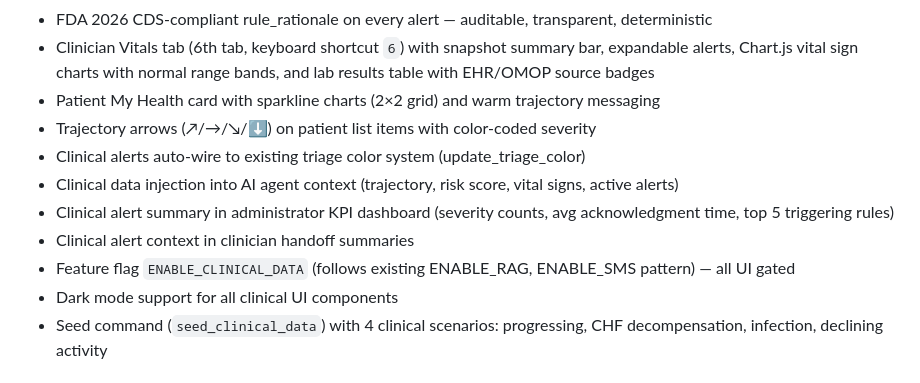
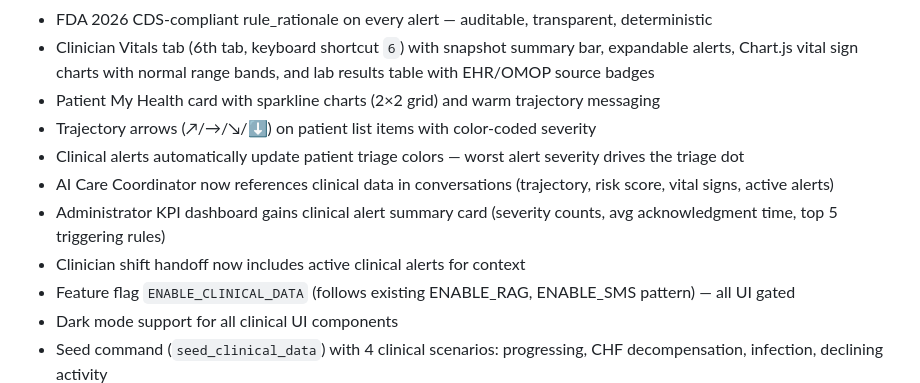
Before and after one commit to mjacksonw/clintela-proto, a Markdown page: CHANGELOG.md, the part around the change. GitHub-like rendering.

```diff
--- a/CHANGELOG.md
+++ b/CHANGELOG.md
@@ -12,10 +12,10 @@ All notable changes to this project will be documented in this file.
 - Clinician Vitals tab (6th tab, keyboard shortcut `6`) with snapshot summary bar, expandable alerts, Chart.js vital sign charts with normal range bands, and lab results table with EHR/OMOP source badges
 - Patient My Health card with sparkline charts (2×2 grid) and warm trajectory messaging
 - Trajectory arrows (↗/→/↘/⬇) on patient list items with color-coded severity
-- Clinical alerts auto-wire to existing triage color system (update_triage_color)
-- Clinical data injection into AI agent context (trajectory, risk score, vital signs, active alerts)
-- Clinical alert summary in administrator KPI dashboard (severity counts, avg acknowledgment time, top 5 triggering rules)
-- Clinical alert context in clinician handoff summaries
+- Clinical alerts automatically update patient triage colors — worst alert severity drives the triage dot
+- AI Care Coordinator now references clinical data in conversations (trajectory, risk score, vital signs, active alerts)
+- Administrator KPI dashboard gains clinical alert summary card (severity counts, avg acknowledgment time, top 5 triggering rules)
+- Clinician shift handoff now includes active clinical alerts for context
 - Feature flag `ENABLE_CLINICAL_DATA` (follows existing ENABLE_RAG, ENABLE_SMS pattern) — all UI gated
 - Dark mode support for all clinical UI components
 - Seed command (`seed_clinical_data`) with 4 clinical scenarios: progressing, CHF decompensation, infection, declining activity
```
Also changed, not shown: README.md (+13 -3 lines).
